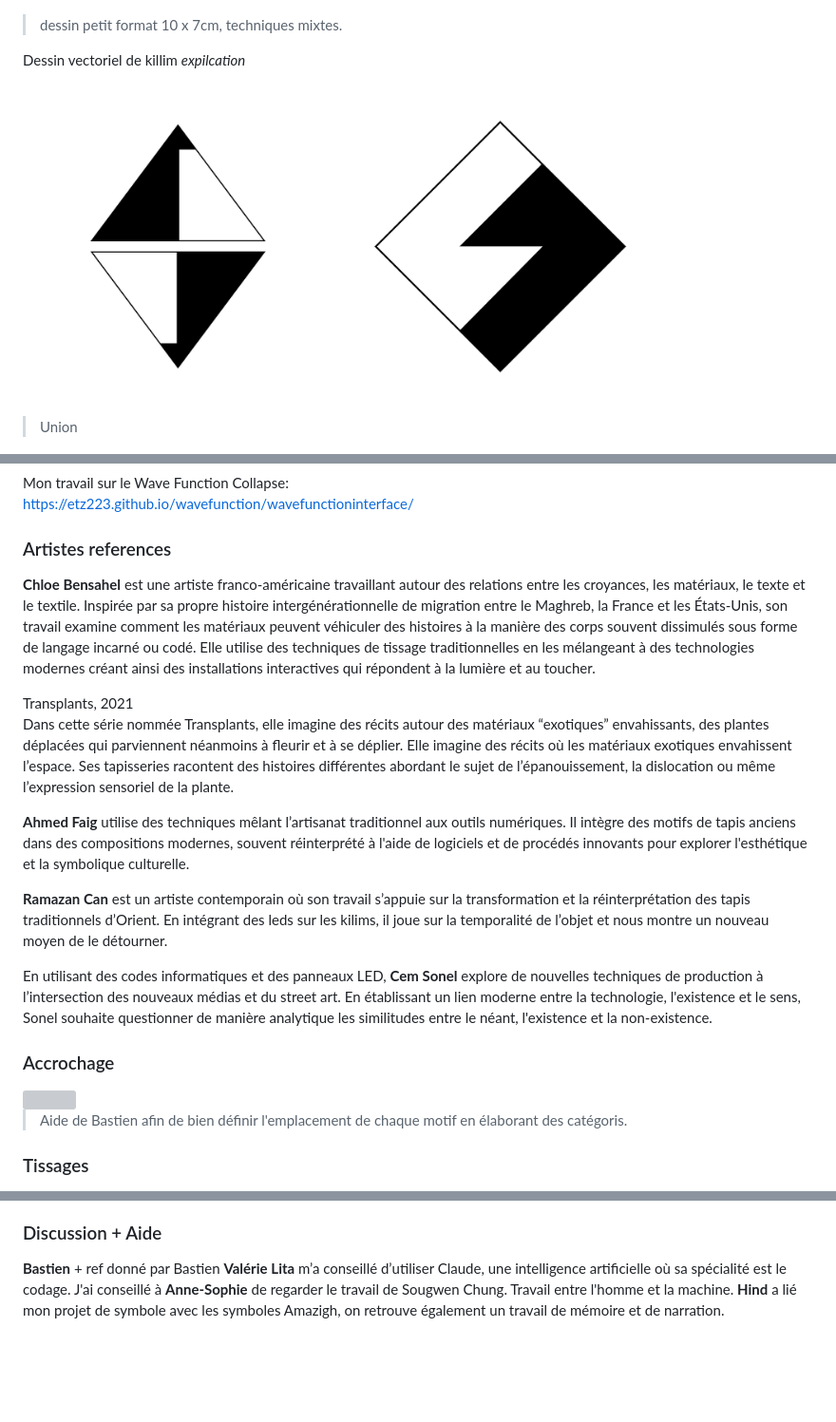
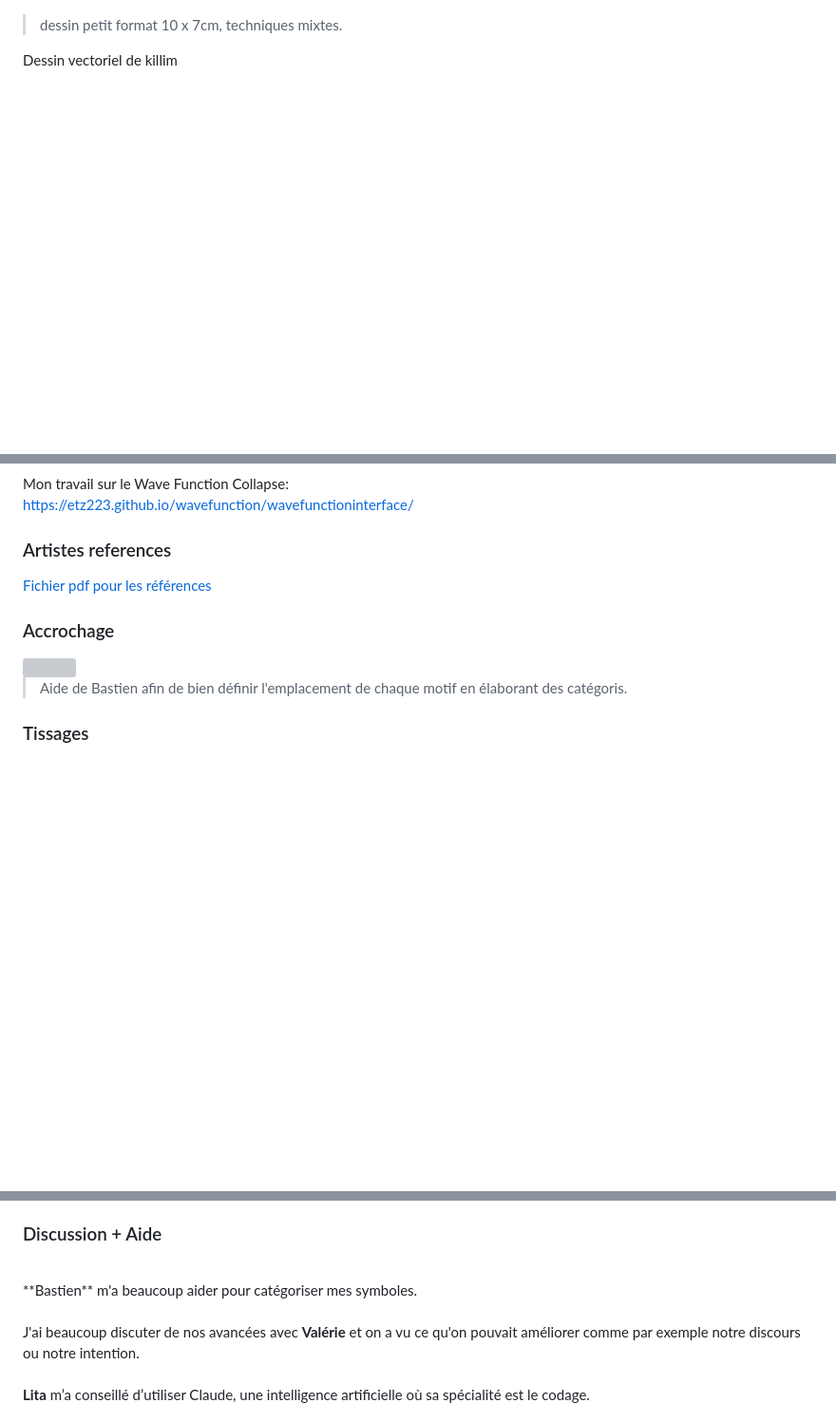
Before and after one commit to etz223/DAD-eda-tinmaz, a Markdown page: README.md, 3 parts joined by grey strips. Shown at 95% size. GitHub-like rendering; blank space fills up the shorter version; grey boxes are pictures that could not be loaded.

```diff
--- a/README.md
+++ b/README.md
@@ -57,11 +57,7 @@ Comprendre comment créer plusieurs assemblages à partir des mêmes formes
 > dessin petit format 10 x 7cm, techniques mixtes.
 
 
-Dessin vectoriel de killim
-*expilcation* <br> <br>
-<img src="img/vecto/Component 1.png" alt="" width="80%">
-
-> Union
+Dessin vectoriel de killim <br> <br>
 
 <img src="img/vecto/Component 2.png" alt="" width="80%">
 
@@ -130,22 +123,7 @@ https://etz223.github.io/wavefunction/wavefunctioninterface/
 
 ### Artistes references <br>
 
-**Chloe Bensahel** est une artiste franco-américaine travaillant autour des relations entre les croyances, les matériaux, le texte et le textile.
-Inspirée par sa propre histoire intergénérationnelle de migration entre le Maghreb, la France et les États-Unis, son travail examine comment les matériaux peuvent véhiculer des histoires à la manière des corps souvent dissimulés sous forme de langage incarné ou codé. Elle utilise des techniques de tissage traditionnelles en les mélangeant à des technologies modernes créant ainsi des installations interactives qui répondent à la lumière et au toucher.
-
-Transplants, 2021 <br>
-Dans cette série nommée Transplants, elle imagine des récits autour des matériaux “exotiques” envahissants, des plantes déplacées qui parviennent néanmoins à fleurir et à se déplier.
-Elle imagine des récits où les matériaux exotiques envahissent l’espace. Ses tapisseries racontent des histoires différentes abordant le sujet de l’épanouissement, la dislocation ou même l’expression sensoriel de la plante.
-
-**Ahmed Faig** utilise des techniques mêlant l’artisanat traditionnel aux outils numériques.
-Il intègre des motifs de tapis anciens dans des compositions modernes, souvent réinterprété à l'aide de logiciels et de procédés innovants pour explorer l'esthétique et la symbolique culturelle.
-
-**Ramazan Can** est un artiste contemporain où son travail s’appuie sur la transformation et la réinterprétation des tapis traditionnels d’Orient.
-En intégrant des leds sur les kilims, il joue sur la temporalité de l’objet et nous montre un nouveau moyen de le détourner.
-
-En utilisant des codes informatiques et des panneaux LED, **Cem Sonel** explore de nouvelles techniques de production à l’intersection des nouveaux médias et du street art. En établissant un lien moderne entre la technologie, l'existence et le sens, Sonel souhaite questionner de manière analytique les similitudes entre le néant, l'existence et la non-existence.
-
-
+[Fichier pdf pour les références](./artiste.pdf)
 
 
 ### Accrochage
@@ -196,7 +174,10 @@ Il est essentiel de comprendre et de s’adapter au rythme de la discussion, car
 Bien que l’intelligence artificielle puisse offrir une solution intéressante pour la traduction, elle n’est pas encore entièrement adaptée à mes exigences pour ce projet.
 
 ### Discussion + Aide
+<br>
+**Bastien** m'a beaucoup aider pour catégoriser mes symboles.
+<br><br>
 
-**Bastien** + ref donné par Bastien
-**Valérie**
+J'ai beaucoup discuter de nos avancées avec **Valérie** et on a vu ce qu'on pouvait améliorer comme par exemple notre discours ou notre intention.
+<br><br>
 **Lita** m’a conseillé d’utiliser Claude, une intelligence artificielle où sa spécialité est le codage.
```
Also changed, not shown: other parts of README.md (+3 -4 lines).
